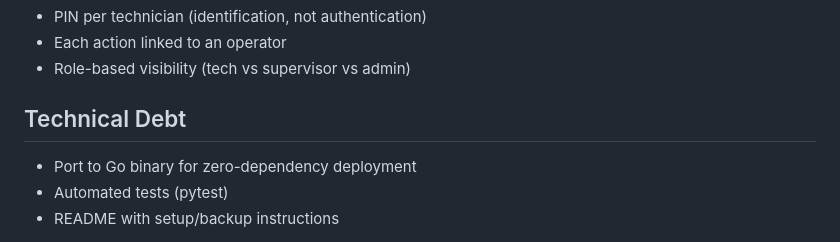
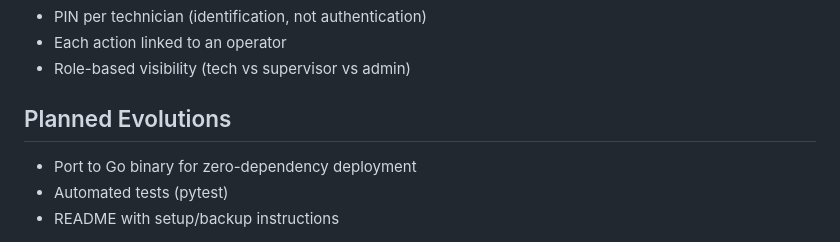
Before and after one commit to Sythenv/Liminal, a Markdown page: RFC.md, the part around the change. Rendered like a GitHub page.

Commit message:
Fix RFC: rename technical debt to planned evolutions
No debt on a 3-commit project -- these are deliberate MVP decisions.

Co-Authored-By: Claude Opus 4.6 (1M context) <noreply@anthropic.com>

```diff
--- a/RFC.md
+++ b/RFC.md
@@ -65,7 +65,7 @@
 - Each action linked to an operator
 - Role-based visibility (tech vs supervisor vs admin)
 
-## Technical Debt
+## Planned Evolutions
 - Port to Go binary for zero-dependency deployment
 - Automated tests (pytest)
 - README with setup/backup instructions
```
